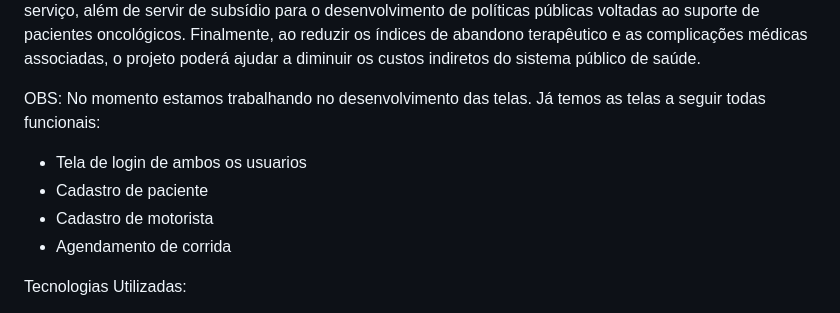
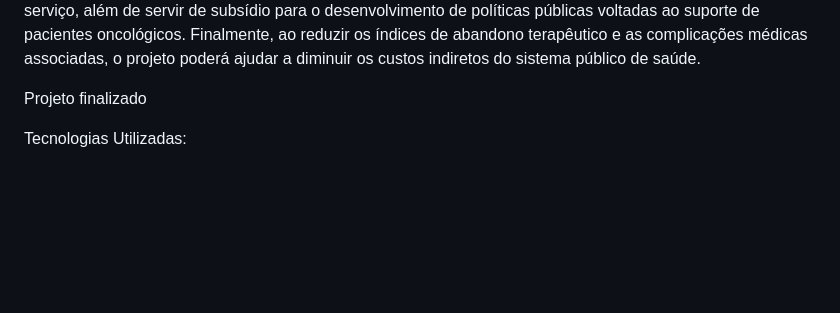
Before and after one commit to vitoriamelo1/projetotcc, a Markdown page: README.md, the part around the change. Drawn GitHub-style; blank space fills up the shorter version.

```diff
--- a/README.md
+++ b/README.md
@@ -22,12 +22,7 @@ Espera-se também que o sistema contribua para ampliar a capacidade de atendimen
 A coleta de dados de uso da plataforma poderá oferecer informações relevantes para futuras melhorias no serviço, além de servir de subsídio para o desenvolvimento de políticas públicas voltadas ao suporte de pacientes oncológicos.
 Finalmente, ao reduzir os índices de abandono terapêutico e as complicações médicas associadas, o projeto poderá ajudar a diminuir os custos indiretos do sistema público de saúde.
 
-OBS: No momento estamos trabalhando no desenvolvimento das telas.
-Já temos as telas a seguir todas funcionais:
-- Tela de login de ambos os usuarios
-- Cadastro de paciente
-- Cadastro de motorista
-- Agendamento de corrida
+Projeto finalizado
 
 
 
```
